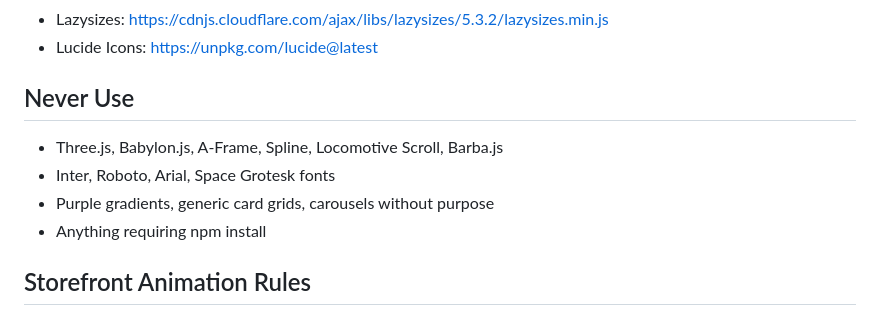
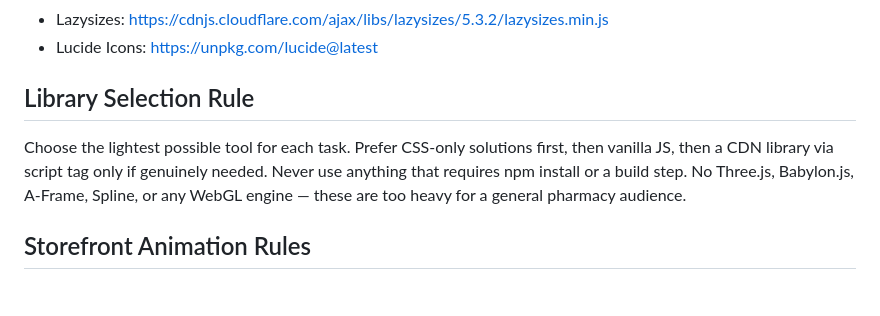
Before and after one commit to lossssso/stclairdrugmart, a Markdown page: CLAUDE.md, the part around the change. GitHub-like rendering.

Commit message:
Replace Never Use section with Library Selection Rule

```diff
--- a/CLAUDE.md
+++ b/CLAUDE.md
@@ -106,11 +106,8 @@ This site must NOT look AI-generated. Before writing any CSS, commit to a clear
 - Normalize.css: https://cdnjs.cloudflare.com/ajax/libs/normalize/8.0.1/normalize.min.css
 - Lazysizes: https://cdnjs.cloudflare.com/ajax/libs/lazysizes/5.3.2/lazysizes.min.js
 - Lucide Icons: https://unpkg.com/lucide@latest
-## Never Use
-- Three.js, Babylon.js, A-Frame, Spline, Locomotive Scroll, Barba.js
-- Inter, Roboto, Arial, Space Grotesk fonts
-- Purple gradients, generic card grids, carousels without purpose
-- Anything requiring npm install
+## Library Selection Rule
+Choose the lightest possible tool for each task. Prefer CSS-only solutions first, then vanilla JS, then a CDN library via script tag only if genuinely needed. Never use anything that requires npm install or a build step. No Three.js, Babylon.js, A-Frame, Spline, or any WebGL engine — these are too heavy for a general pharmacy audience.
 ## Storefront Animation Rules
 - Lives in storefront.js + one scoped CSS block — fully swappable
 - Tier 1 (navigator.hardwareConcurrency > 4): full layered parallax + CSS door open
```
